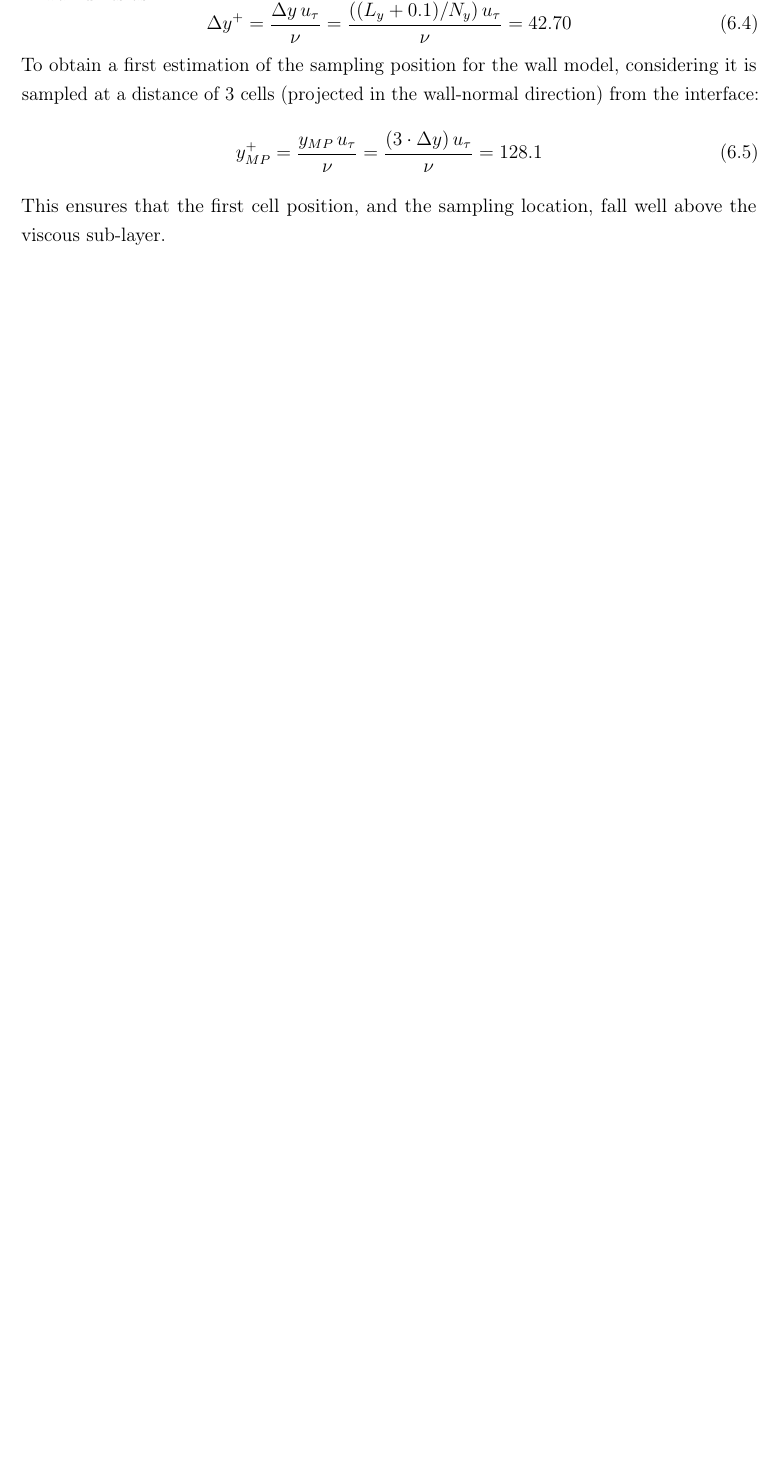
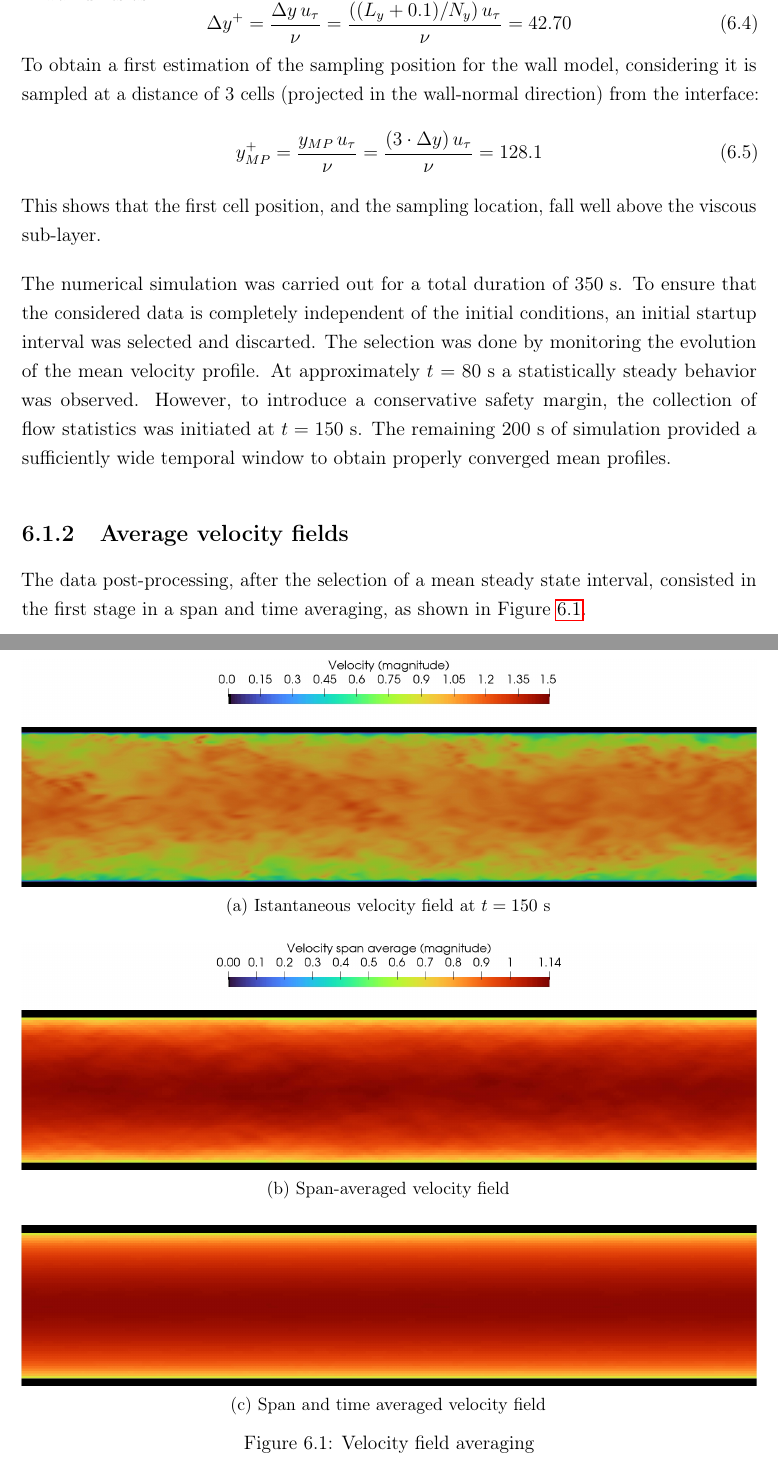
Before and after one commit to emanuele-cason/master-thesis, a LaTeX thesis (main.tex): part of page 60 of 72 before the commit and two parts of pages 60 and 61 of 74 after it, the two joined at a grey line, cut so that both start at the same text, the shorter picture padded with empty space. Compiled offline with pdfLaTeX.

Commit message:
Periodic channel: average velocity fields and profiles

```diff
--- a/main.tex
+++ b/main.tex
@@ -1452,4 +1453,36 @@ To obtain a first estimation of the sampling position for the wall model, consid
 \begin{equation}
 	y_{MP}^+ = \dfrac{y_{MP} \, u_\tau}{\nu} = \dfrac{(3 \cdot \Delta y) \, u_\tau}{\nu} = 128.1
 \end{equation}
-This ensures that the first cell position, and the sampling location, fall well above the viscous sub-layer.
+This shows that the first cell position, and the sampling location, fall well above the viscous sub-layer.
+
+The numerical simulation was carried out for a total duration of $350 \text{ s}$. To ensure that the considered data is completely independent of the initial conditions, an initial startup interval was selected and discarted. The selection was done by monitoring the evolution of the mean velocity profile. At approximately $t = 80 \text{ s}$ a statistically steady behavior was observed. However, to introduce a conservative safety margin, the collection of flow statistics was initiated at $t = 150 \text{ s}$. The remaining $200 \text{ s}$ of simulation provided a sufficiently wide temporal window to obtain properly converged mean profiles.
+
+\subsection{Average velocity fields}
+The data post-processing, after the selection of a mean steady state interval, consisted in the first stage in a span and time averaging, as shown in Figure \ref{fig:TC-R1-velocity}.
+
+\begin{figure}[p]
+    \centering
+
+    \begin{subfigure}{\textwidth}
+        \centering
+        \includegraphics[width=\textwidth]{img/TC-R1/velocity-t150.jpg}
+        \caption{Istantaneous velocity field at $t = 150 \text{ s}$}
+    \end{subfigure}
+
+    \vspace{0.5cm}
+
+    \begin{subfigure}{\textwidth}
+        \centering
+        \includegraphics[width=\textwidth]{img/TC-R1/velocity-span-avg-t150.jpg}
+        \caption{Span-averaged velocity field}
+    \end{subfigure}
+
+    \vspace{0.5cm}
+
+    \begin{subfigure}{\textwidth}
+        \centering
+        \includegraphics[width=\textwidth]{img/TC-R1/velocity-span-time-avg.jpg}
+        \caption{Span and time averaged velocity field}
+    \end{subfigure}
+
+    \caption{Velocity field averaging}
```
Also changed, not shown: img/TC-R1/velocity-span-avg-t150.jpg (added), img/TC-R1/velocity-span-time-avg.jpg (added), img/TC-R1/velocity-t150.jpg (added), img/TC-R2/velocity-profile-comparison.png (added), img/TC-R2/velocity-profile.png (added), main.tex (19 more changed lines), 1 other file.
